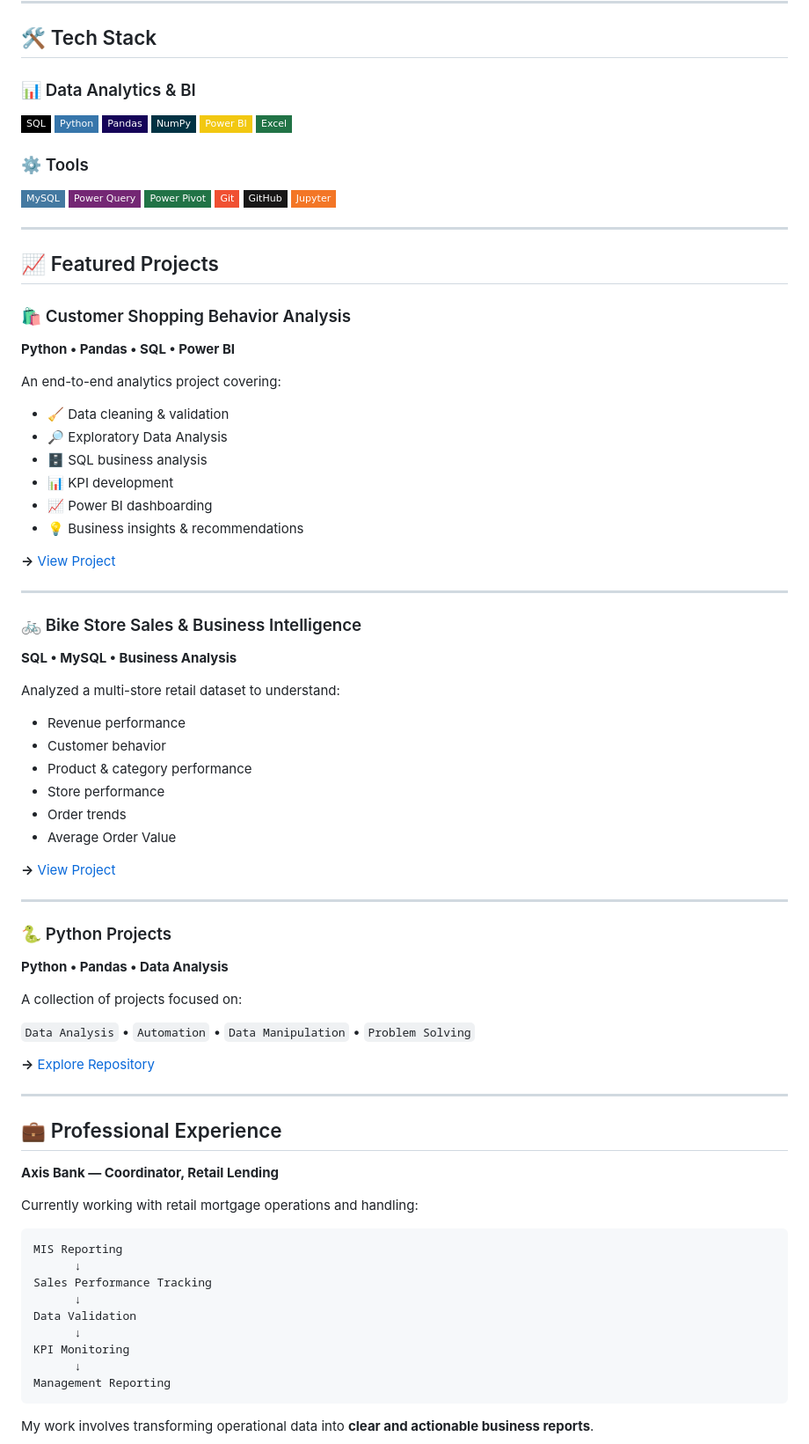
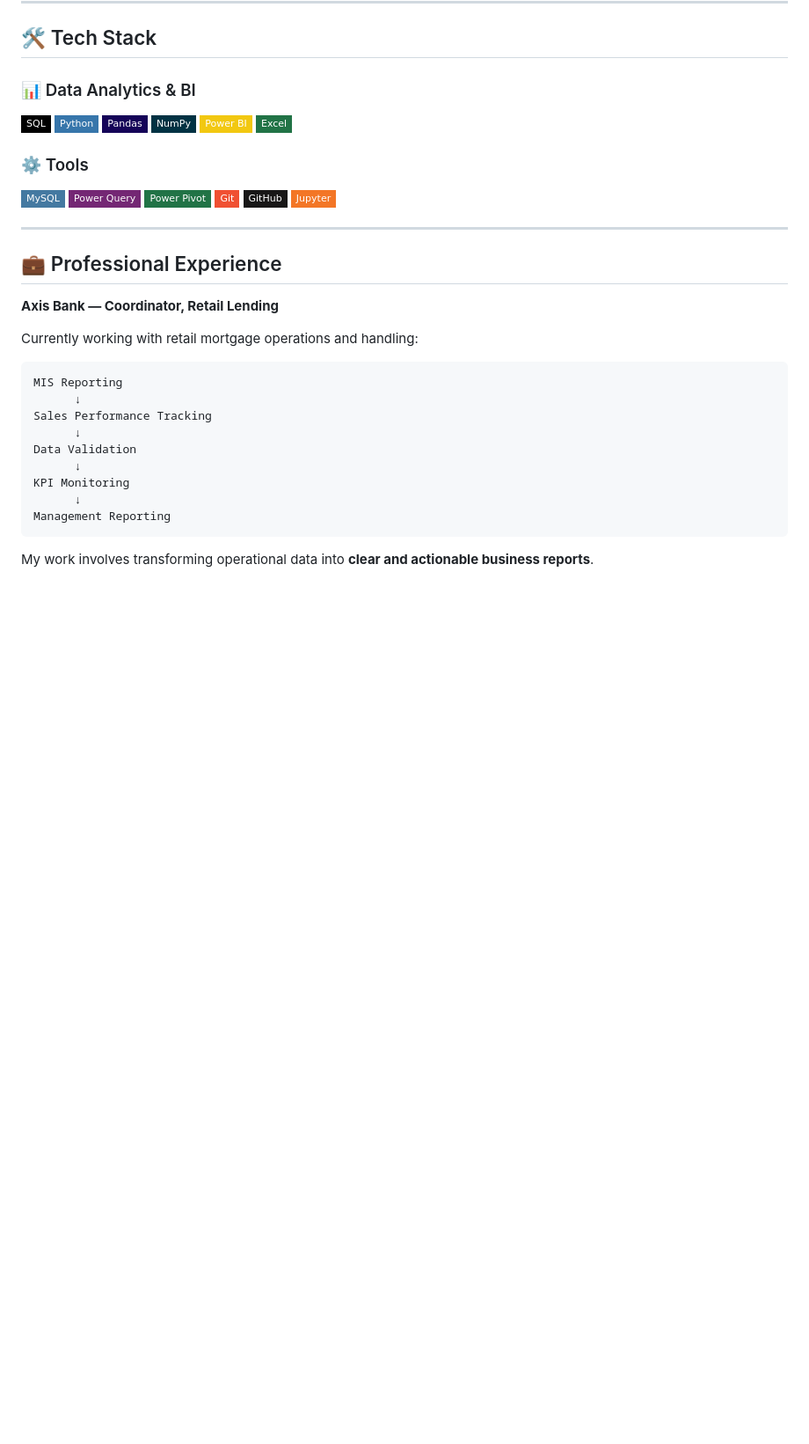
Before and after one commit to w3-sahilkumar/Portfolio-Website, a Markdown page: README.md, the part around the change. Shown at 88% size. Rendered like a GitHub page; badges without logos; blank space fills up the shorter version.

```diff
--- a/README.md
+++ b/README.md
@@ -53,54 +53,6 @@ I enjoy taking messy or complex data, finding the story behind it, and turning i
 <img src="https://img.shields.io/badge/GitHub-181717?style=flat-square&logo=github&logoColor=white"/>
 <img src="https://img.shields.io/badge/Jupyter-F37626?style=flat-square&logo=jupyter&logoColor=white"/>
 </p>
-
----
-
-## 📈 Featured Projects
-
-### 🛍️ Customer Shopping Behavior Analysis
-
-**Python • Pandas • SQL • Power BI**
-
-An end-to-end analytics project covering:
-
-* 🧹 Data cleaning & validation
-* 🔎 Exploratory Data Analysis
-* 🗄️ SQL business analysis
-* 📊 KPI development
-* 📈 Power BI dashboarding
-* 💡 Business insights & recommendations
-
-**→** [View Project](https://github.com/w3-sahilkumar)
-
----
-
-### 🚲 Bike Store Sales & Business Intelligence
-
-**SQL • MySQL • Business Analysis**
-
-Analyzed a multi-store retail dataset to understand:
-
-* Revenue performance
-* Customer behavior
-* Product & category performance
-* Store performance
-* Order trends
-* Average Order Value
-
-**→** [View Project](https://github.com/w3-sahilkumar/Bike-Store-Sales-and-Business-Intelligence-Analysis)
-
----
-
-### 🐍 Python Projects
-
-**Python • Pandas • Data Analysis**
-
-A collection of projects focused on:
-
-`Data Analysis` • `Automation` • `Data Manipulation` • `Problem Solving`
-
-**→** [Explore Repository](https://github.com/w3-sahilkumar)
 
 ---
 
```
